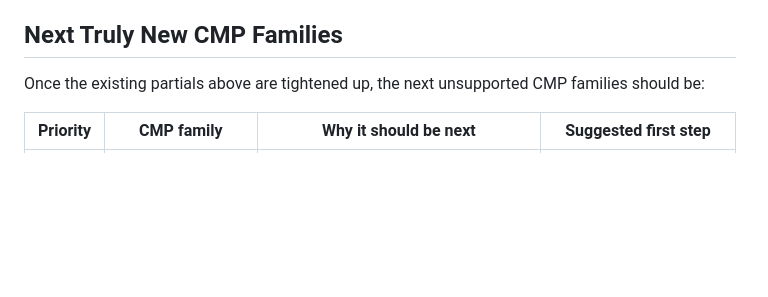
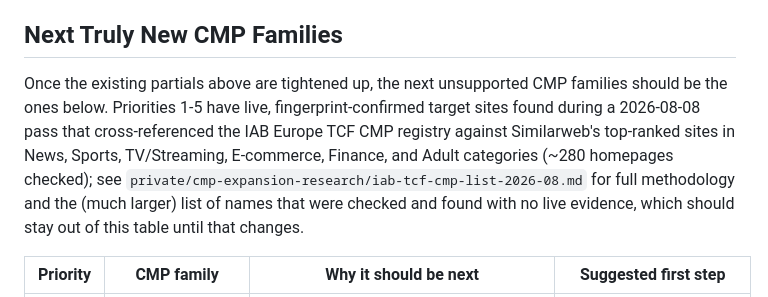
Before and after one commit to eatmycookies-dot-net/eat-my-cookies, a Markdown page: docs/cmp-roadmap.md, the part around one of its changes. GitHub-like rendering; blank space fills up the shorter version.

Commit message:
update cm-roadmap
new roadmap items added for future support

```diff
--- a/docs/cmp-roadmap.md
+++ b/docs/cmp-roadmap.md
@@ -38,7 +38,7 @@ Before adding more families, the highest-value next steps are:
 
 ## Next Truly New CMP Families
 
-Once the existing partials above are tightened up, the next unsupported CMP families should be:
+Once the existing partials above are tightened up, the next unsupported CMP families should be the ones below. Priorities 1-5 have live, fingerprint-confirmed target sites found during a 2026-08-08 pass that cross-referenced the IAB Europe TCF CMP registry against Similarweb's top-ranked sites in News, Sports, TV/Streaming, E-commerce, Finance, and Adult categories (~280 homepages checked); see `private/cmp-expansion-research/iab-tcf-cmp-list-2026-08.md` for full methodology and the (much larger) list of names that were checked and found with no live evidence, which should stay out of this table until that changes.
 
 | Priority | CMP family | Why it should be next | Suggested first step |
 | --- | --- | --- | --- |
```
Also changed, not shown: other parts of docs/cmp-roadmap.md (+9 -5 lines).
